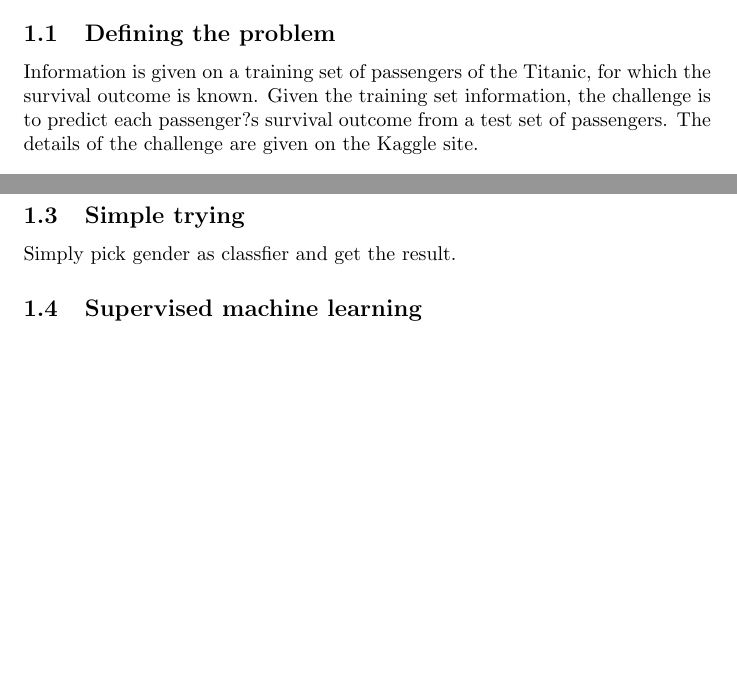
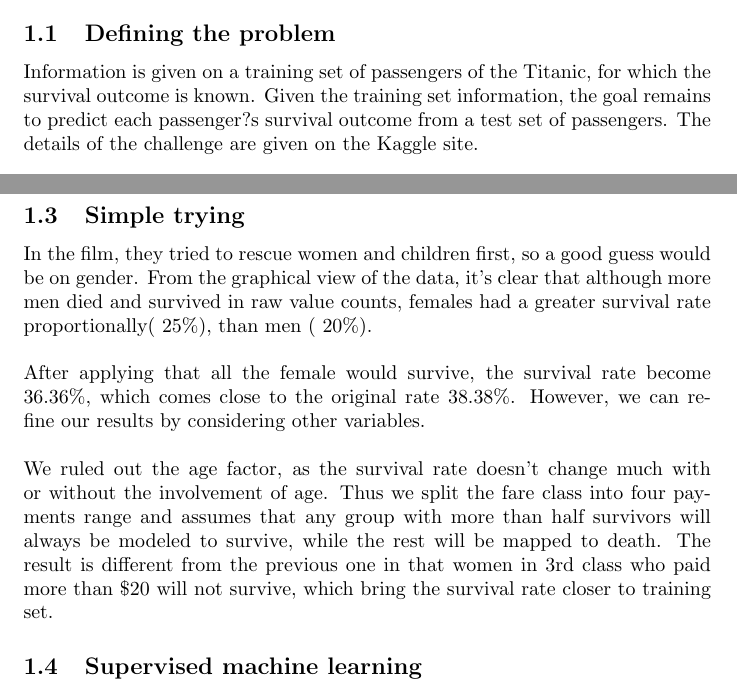
Before and after one commit to zhaoyangliu/titanic, a LaTeX document (tex/report.tex): two parts of pages 1 and 3 of 3, joined at a grey line, cut so that both start at the same text, the shorter picture padded with empty space. Compiled offline with pdfLaTeX.

Commit message:
Finished the simple try section

```diff
--- a/tex/report.tex
+++ b/tex/report.tex
@@ -60,10 +60,11 @@
 \subsection{Defining the problem}
 
 \label{definitions}
-	Information is given on a training set of passengers of the Titanic, for which the survival outcome is known. Given the training set information, the challenge is to predict each passenger?s survival outcome from a test set of passengers. The details of the challenge are given on the Kaggle site.
+	Information is given on a training set of passengers of the Titanic, for which the survival outcome is known. Given the training set information, the goal remains to predict each passenger?s survival outcome from a test set of passengers. The details of the challenge are given on the Kaggle site.
 \newline
 \newline
 We will apply machine learning tools to solve the problem. In this case, we may consider approaches based on random forests. And will use Python package to plot the result. The python package used includes:
+
 \begin{itemize}
 	\item NumPy
 	\item Pandas
@@ -109,7 +110,23 @@ Figure~\ref{fig:test} shows the distribution of survival on gender age and class
 
 
 \subsection{Simple trying}
-Simply pick gender as classfier and get the result.
+In the film, they tried to rescue women and children first, so a good guess would be on gender. From the graphical view of the data, it’s clear that although more men died and survived in raw value counts, females had a greater survival rate proportionally(~25\%), than men (~20\%).
+\newline
+\newline
+After applying that all the female would survive, the survival rate become 36.36\%, which comes close to the original rate 38.38\%. However, we can refine our results by considering other variables.
+\newline
+\newline
+We ruled out the age factor, as the survival rate doesn't change much with or without the involvement of age. Thus we split the fare class into four payments range and assumes that any group with more than half survivors will always be modeled to survive, while the rest will be mapped to death. The result is different from the previous one in that women in 3rd class who paid more than \$20 will not survive, which bring the survival rate closer to training set.
+
+% \begin{figure}[h]
+% \begin{flushleft}
+
+% \hspace*{-1.2in}
+% \includegraphics[scale=0.4]{eps/survival_gender_count.eps}
+% \caption{Survival on gender, age and class}
+% \label {fig:test}
+% \end{flushleft}
+% \end{figure}
 
 \subsection{Supervised machine learning}
 
```
Also changed, not shown: tex/report.pdf (added), 7 other files.
